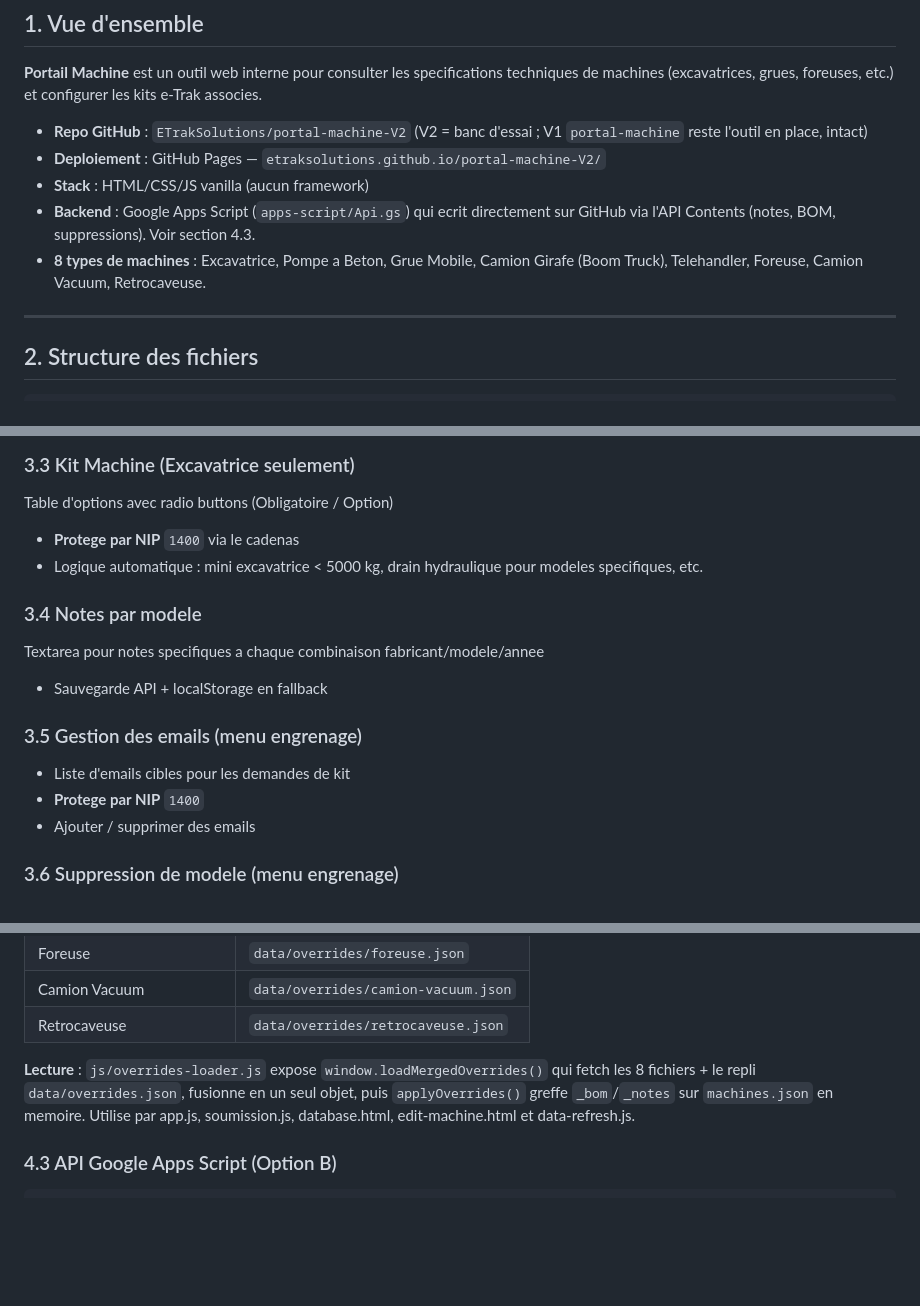
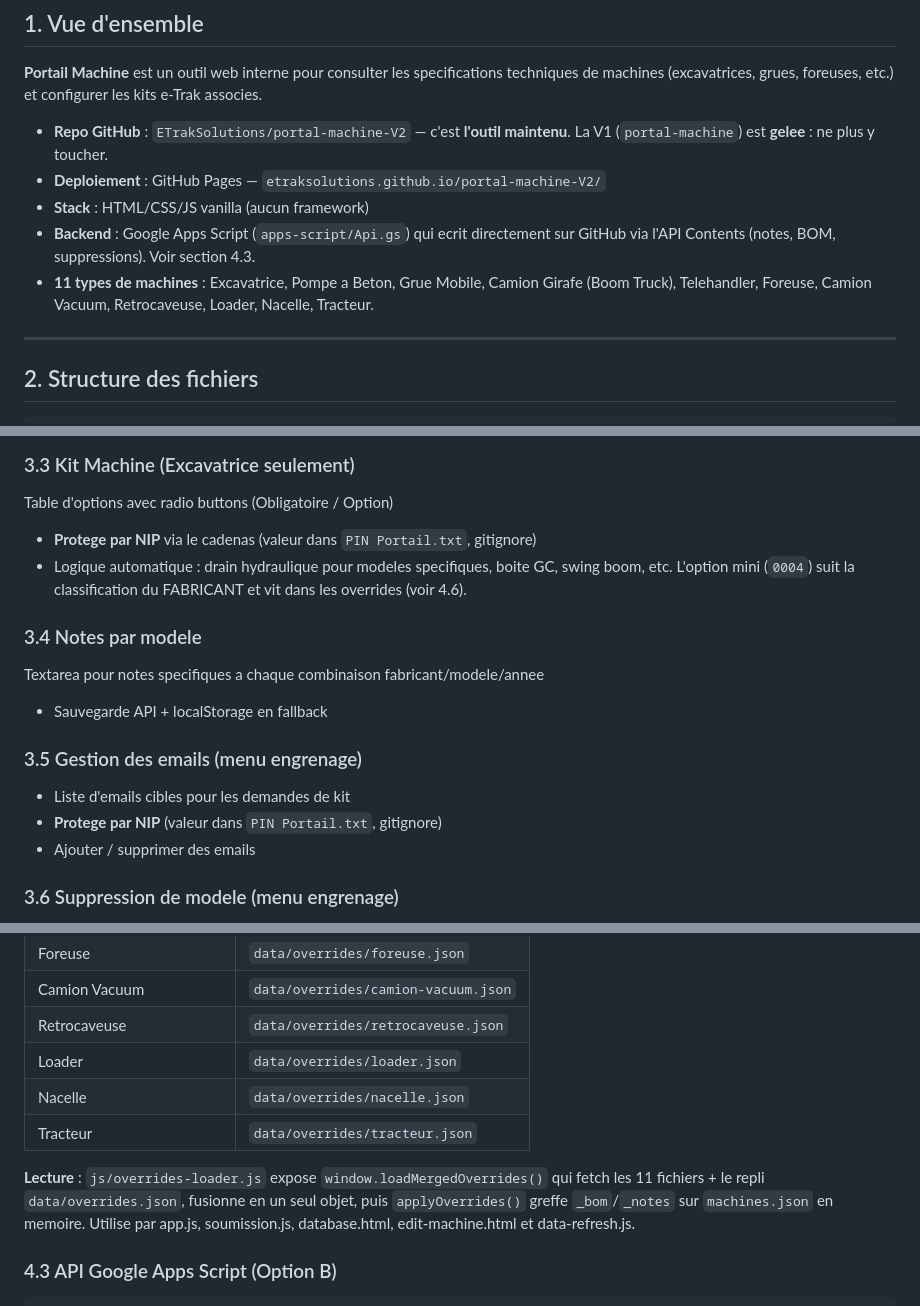
Before and after one commit to ETrakSolutions/portal-machine-V2, a Markdown page: PROCEDURE PORTAIL.md, 3 parts joined by grey strips. Rendered like a GitHub page; blank space fills up the shorter version.

````diff
--- a/PROCEDURE PORTAIL.md
+++ b/PROCEDURE PORTAIL.md
@@ -8,11 +8,11 @@ Ce document decrit l'etat actuel du projet, son architecture et les procedures p
 
 **Portail Machine** est un outil web interne pour consulter les specifications techniques de machines (excavatrices, grues, foreuses, etc.) et configurer les kits e-Trak associes.
 
-- **Repo GitHub** : `ETrakSolutions/portal-machine-V2` (V2 = banc d'essai ; V1 `portal-machine` reste l'outil en place, intact)
+- **Repo GitHub** : `ETrakSolutions/portal-machine-V2` — c'est **l'outil maintenu**. La V1 (`portal-machine`) est **gelee** : ne plus y toucher.
 - **Deploiement** : GitHub Pages — `etraksolutions.github.io/portal-machine-V2/`
 - **Stack** : HTML/CSS/JS vanilla (aucun framework)
 - **Backend** : Google Apps Script (`apps-script/Api.gs`) qui ecrit directement sur GitHub via l'API Contents (notes, BOM, suppressions). Voir section 4.3.
-- **8 types de machines** : Excavatrice, Pompe a Beton, Grue Mobile, Camion Girafe (Boom Truck), Telehandler, Foreuse, Camion Vacuum, Retrocaveuse.
+- **11 types de machines** : Excavatrice, Pompe a Beton, Grue Mobile, Camion Girafe (Boom Truck), Telehandler, Foreuse, Camion Vacuum, Retrocaveuse, Loader, Nacelle, Tracteur.
 
 ---
 
@@ -62,8 +62,8 @@ Table dynamique avec 10 champs (puissance, traction, boom, etc.)
 
 ### 3.3 Kit Machine (Excavatrice seulement)
 Table d'options avec radio buttons (Obligatoire / Option)
-- **Protege par NIP** `1400` via le cadenas
-- Logique automatique : mini excavatrice < 5000 kg, drain hydraulique pour modeles specifiques, etc.
+- **Protege par NIP** via le cadenas (valeur dans `PIN Portail.txt`, gitignore)
+- Logique automatique : drain hydraulique pour modeles specifiques, boite GC, swing boom, etc. L'option mini (`0004`) suit la classification du FABRICANT et vit dans les overrides (voir 4.6).
 
 ### 3.4 Notes par modele
 Textarea pour notes specifiques a chaque combinaison fabricant/modele/annee
@@ -71,7 +71,7 @@ Textarea pour notes specifiques a chaque combinaison fabricant/modele/annee
 
 ### 3.5 Gestion des emails (menu engrenage)
 - Liste d'emails cibles pour les demandes de kit
-- **Protege par NIP** `1400`
+- **Protege par NIP** (valeur dans `PIN Portail.txt`, gitignore)
 - Ajouter / supprimer des emails
 
 ### 3.6 Suppression de modele (menu engrenage)
@@ -116,8 +116,11 @@ Pourquoi par type : reste loin du plafond 1 Mo de l'API Contents (chaque fichier
 | Foreuse | `data/overrides/foreuse.json` |
 | Camion Vacuum | `data/overrides/camion-vacuum.json` |
 | Retrocaveuse | `data/overrides/retrocaveuse.json` |
+| Loader | `data/overrides/loader.json` |
+| Nacelle | `data/overrides/nacelle.json` |
+| Tracteur | `data/overrides/tracteur.json` |
 
-**Lecture** : `js/overrides-loader.js` expose `window.loadMergedOverrides()` qui fetch les 8 fichiers + le repli `data/overrides.json`, fusionne en un seul objet, puis `applyOverrides()` greffe `_bom`/`_notes` sur `machines.json` en memoire. Utilise par app.js, soumission.js, database.html, edit-machine.html et data-refresh.js.
+**Lecture** : `js/overrides-loader.js` expose `window.loadMergedOverrides()` qui fetch les 11 fichiers + le repli `data/overrides.json`, fusionne en un seul objet, puis `applyOverrides()` greffe `_bom`/`_notes` sur `machines.json` en memoire. Utilise par app.js, soumission.js, database.html, edit-machine.html et data-refresh.js.
 
 ### 4.3 API Google Apps Script (Option B)
 ```
````
Also changed, not shown: other parts of PROCEDURE PORTAIL.md (+6 -6 lines).
